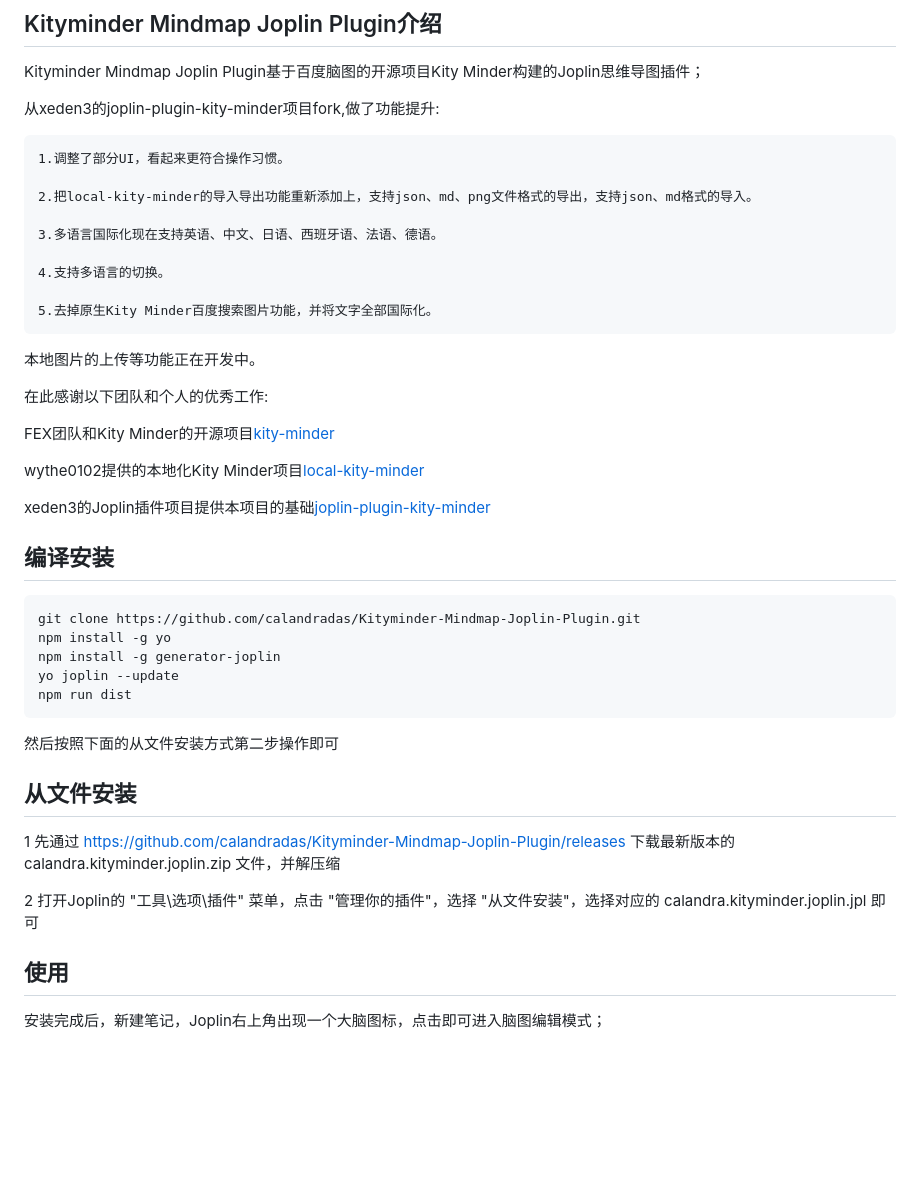
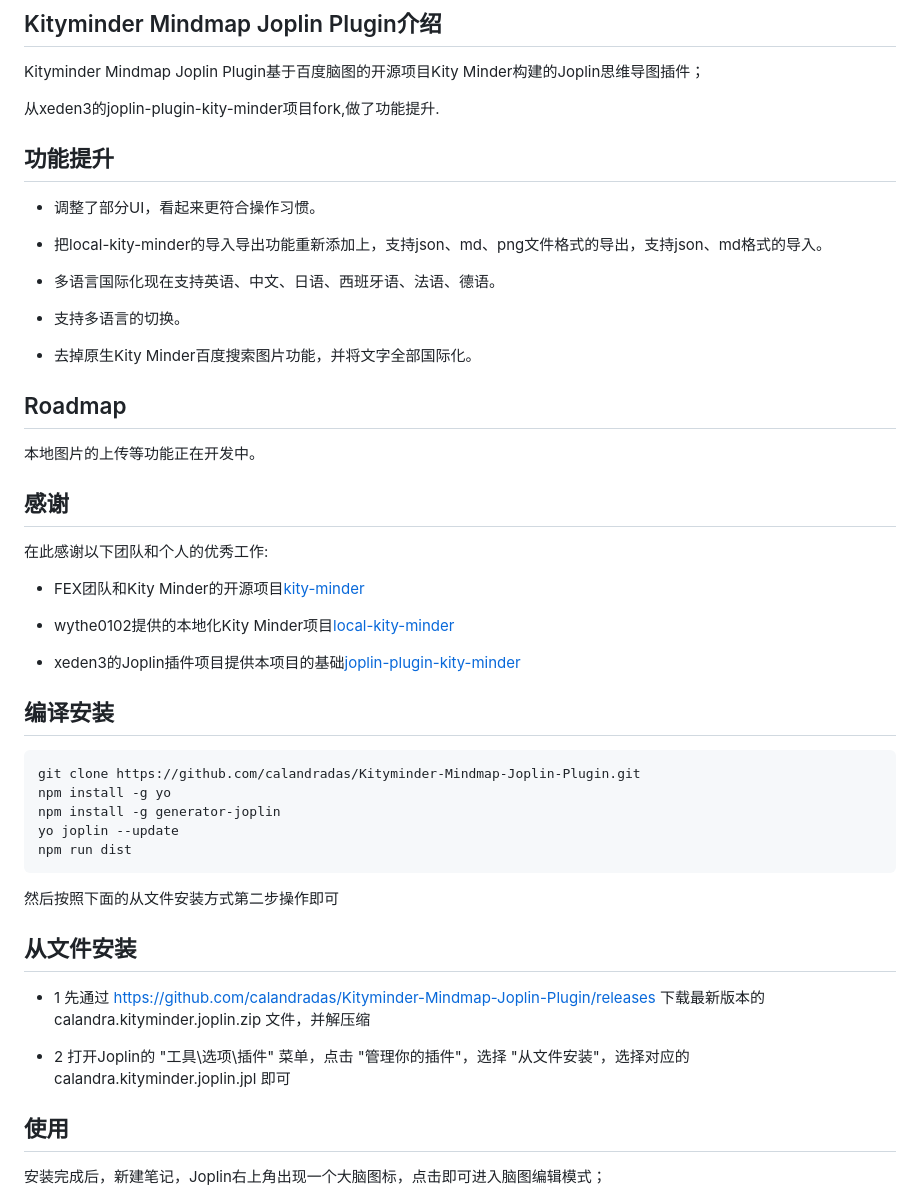
Before and after one commit to calandradas/Kminder-Mindmap-Joplin-Plugin, a Markdown page: README.md, the part around the change printed below. Rendered like a GitHub page; blank space fills up the shorter version.

```diff
--- a/README.md
+++ b/README.md
@@ -69,27 +76,33 @@ Other shortcut keys can be seen by right-clicking on items.
 
 Kityminder Mindmap Joplin Plugin基于百度脑图的开源项目Kity Minder构建的Joplin思维导图插件；
 
-从xeden3的joplin-plugin-kity-minder项目fork,做了功能提升:
+从xeden3的joplin-plugin-kity-minder项目fork,做了功能提升.
 
-    1.调整了部分UI，看起来更符合操作习惯。
+## 功能提升
 
-    2.把local-kity-minder的导入导出功能重新添加上，支持json、md、png文件格式的导出，支持json、md格式的导入。
+* 调整了部分UI，看起来更符合操作习惯。
 
-    3.多语言国际化现在支持英语、中文、日语、西班牙语、法语、德语。
+* 把local-kity-minder的导入导出功能重新添加上，支持json、md、png文件格式的导出，支持json、md格式的导入。
 
-    4.支持多语言的切换。
+* 多语言国际化现在支持英语、中文、日语、西班牙语、法语、德语。
 
-    5.去掉原生Kity Minder百度搜索图片功能，并将文字全部国际化。
+* 支持多语言的切换。
+
+* 去掉原生Kity Minder百度搜索图片功能，并将文字全部国际化。
+
+## Roadmap
 
 本地图片的上传等功能正在开发中。
 
+## 感谢
+
 在此感谢以下团队和个人的优秀工作:
 
-FEX团队和Kity Minder的开源项目[kity-minder](https://github.com/fex-team/kityminder-editor.git)
+* FEX团队和Kity Minder的开源项目[kity-minder](https://github.com/fex-team/kityminder-editor.git)
 
-wythe0102提供的本地化Kity Minder项目[local-kity-minder](https://github.com/wythe0102/local-kity-minder)
+* wythe0102提供的本地化Kity Minder项目[local-kity-minder](https://github.com/wythe0102/local-kity-minder)
 
-xeden3的Joplin插件项目提供本项目的基础[joplin-plugin-kity-minder](https://github.com/xeden3/joplin-plugin-kity-minder)
+* xeden3的Joplin插件项目提供本项目的基础[joplin-plugin-kity-minder](https://github.com/xeden3/joplin-plugin-kity-minder)
 
 
 ## 编译安装
@@ -106,9 +119,9 @@ npm run dist
 
 ## 从文件安装
 
-1 先通过 https://github.com/calandradas/Kityminder-Mindmap-Joplin-Plugin/releases 下载最新版本的 calandra.kityminder.joplin.zip 文件，并解压缩
+* 1 先通过 https://github.com/calandradas/Kityminder-Mindmap-Joplin-Plugin/releases 下载最新版本的 calandra.kityminder.joplin.zip 文件，并解压缩
 
-2 打开Joplin的 "工具\选项\插件" 菜单，点击 "管理你的插件"，选择 "从文件安装"，选择对应的 calandra.kityminder.joplin.jpl 即可
+* 2 打开Joplin的 "工具\选项\插件" 菜单，点击 "管理你的插件"，选择 "从文件安装"，选择对应的 calandra.kityminder.joplin.jpl 即可
 
 ## 使用
 
```
Also changed, not shown: other parts of README.md (+19 -12 lines).
